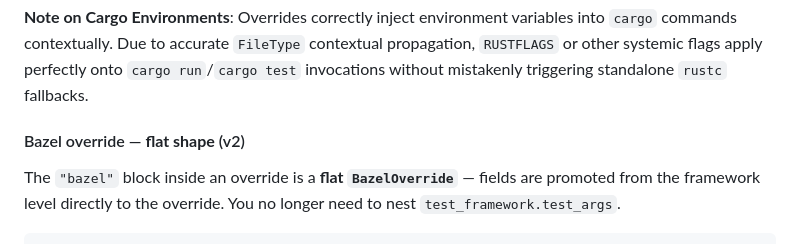
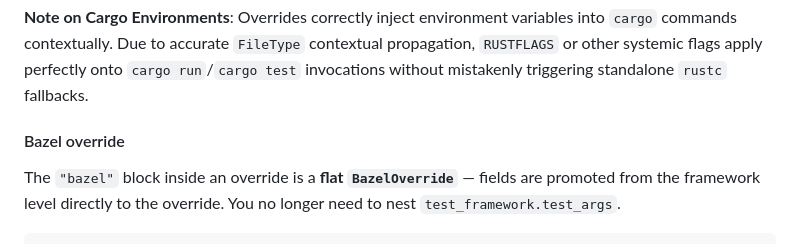
Before and after one commit to cargo-runner/cargo-runner, a Markdown page: README.md, the part around the change. Drawn GitHub-style.

Commit message:
docs: remove obsolete flat shape v2 label from bazel override header

```diff
--- a/README.md
+++ b/README.md
@@ -320,7 +320,7 @@ The `overrides` array lets you customize commands for specific functions, tests,
 
 **Note on Cargo Environments**: Overrides correctly inject environment variables into `cargo` commands contextually. Due to accurate `FileType` contextual propagation, `RUSTFLAGS` or other systemic flags apply perfectly onto `cargo run`/`cargo test` invocations without mistakenly triggering standalone `rustc` fallbacks.
 
-#### Bazel override — **flat shape** (v2)
+#### Bazel override
 
 The `"bazel"` block inside an override is a **flat `BazelOverride`** — fields are promoted from the framework level directly to the override. You no longer need to nest `test_framework.test_args`.
 
```
